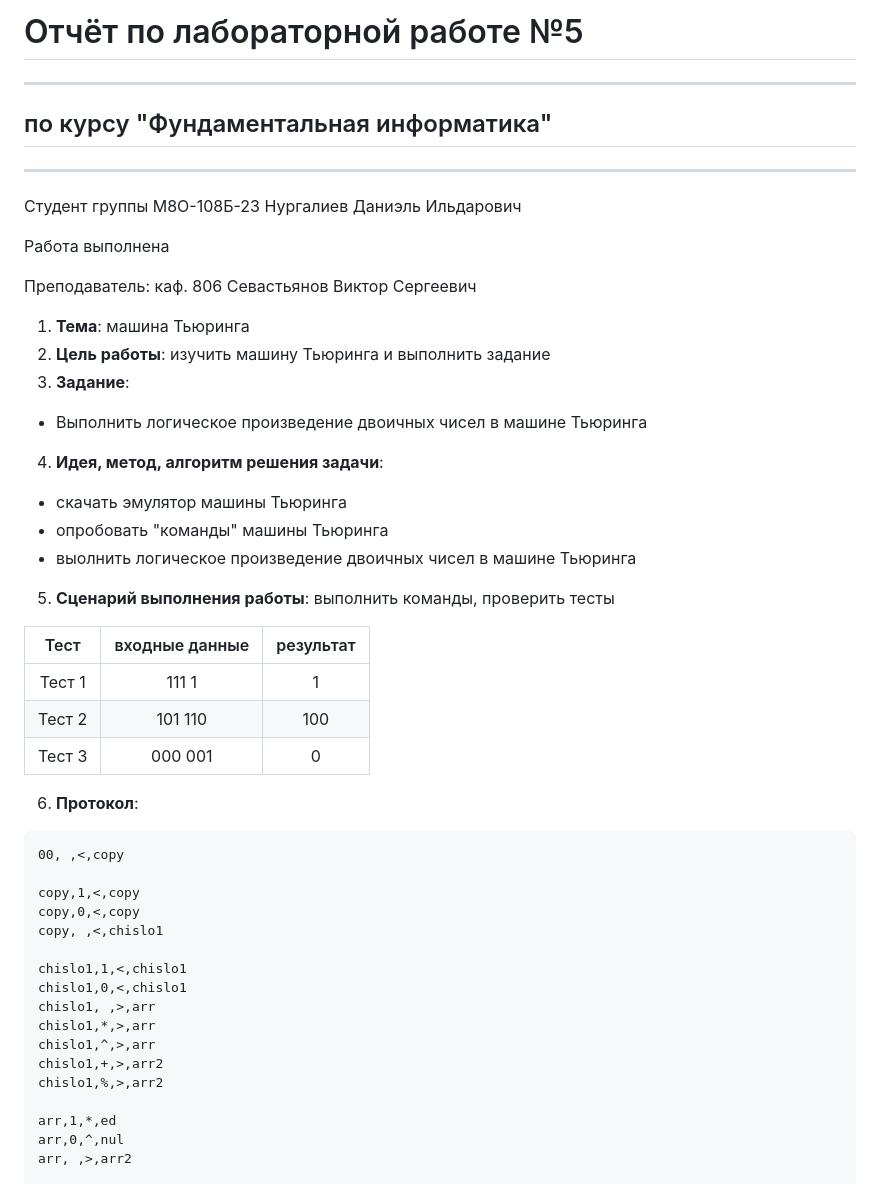
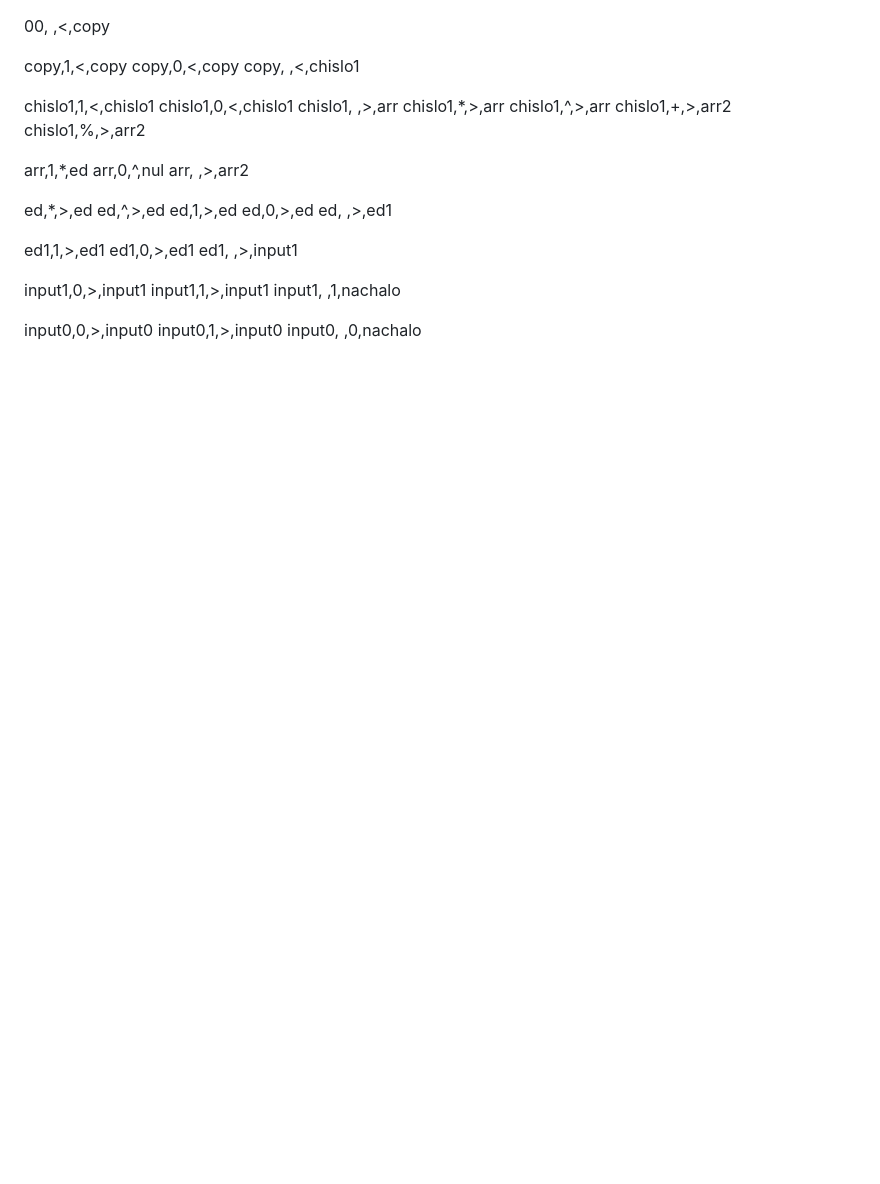
Before and after one commit to Dane4ka-in-IT/LAB2, a Markdown page: LW5/Тьюринг, Ответ.md, the part around one of its changes. Rendered like a GitHub page; blank space fills up the shorter version.

Commit message:
Изменения с длиной чисел

````diff
--- a/LW5/Тьюринг, Ответ.md
+++ b/LW5/Тьюринг, Ответ.md
@@ -1,33 +1,3 @@
-# Отчёт по лабораторной работе №5
----
-
-## по курсу "Фундаментальная информатика"
----
-
-Студент группы М8О-108Б-23 Нургалиев Даниэль Ильдарович
-
-Работа выполнена
-
-Преподаватель: каф. 806 Севастьянов Виктор Сергеевич
-
-1. **Тема**: машина Тьюринга
-2. **Цель работы**: изучить машину Тьюринга и выполнить задание
-3. **Задание**:
-- Выполнить логическое произведение двоичных чисел в машине Тьюринга
-4. **Идея, метод, алгоритм решения задачи**:
-- скачать эмулятор машины Тьюринга
-- опробовать "команды" машины Тьюринга
-- выолнить логическое произведение двоичных чисел в машине Тьюринга
-5. **Сценарий выполнения работы**: выполнить команды, проверить тесты
-
-|  Тест  | входные данные   | результат |
-|:------:|:----------------:|:---------:|
-| Тест 1 | 111 1            | 1         |
-| Тест 2 | 101 110          | 100       |
-| Тест 3 | 000 001          | 0         |
-
-6. **Протокол**:
-```
 00, ,<,copy
 
 copy,1,<,copy
````
Also changed, not shown: other parts of LW5/Тьюринг, Ответ.md (+123 -4 lines).
